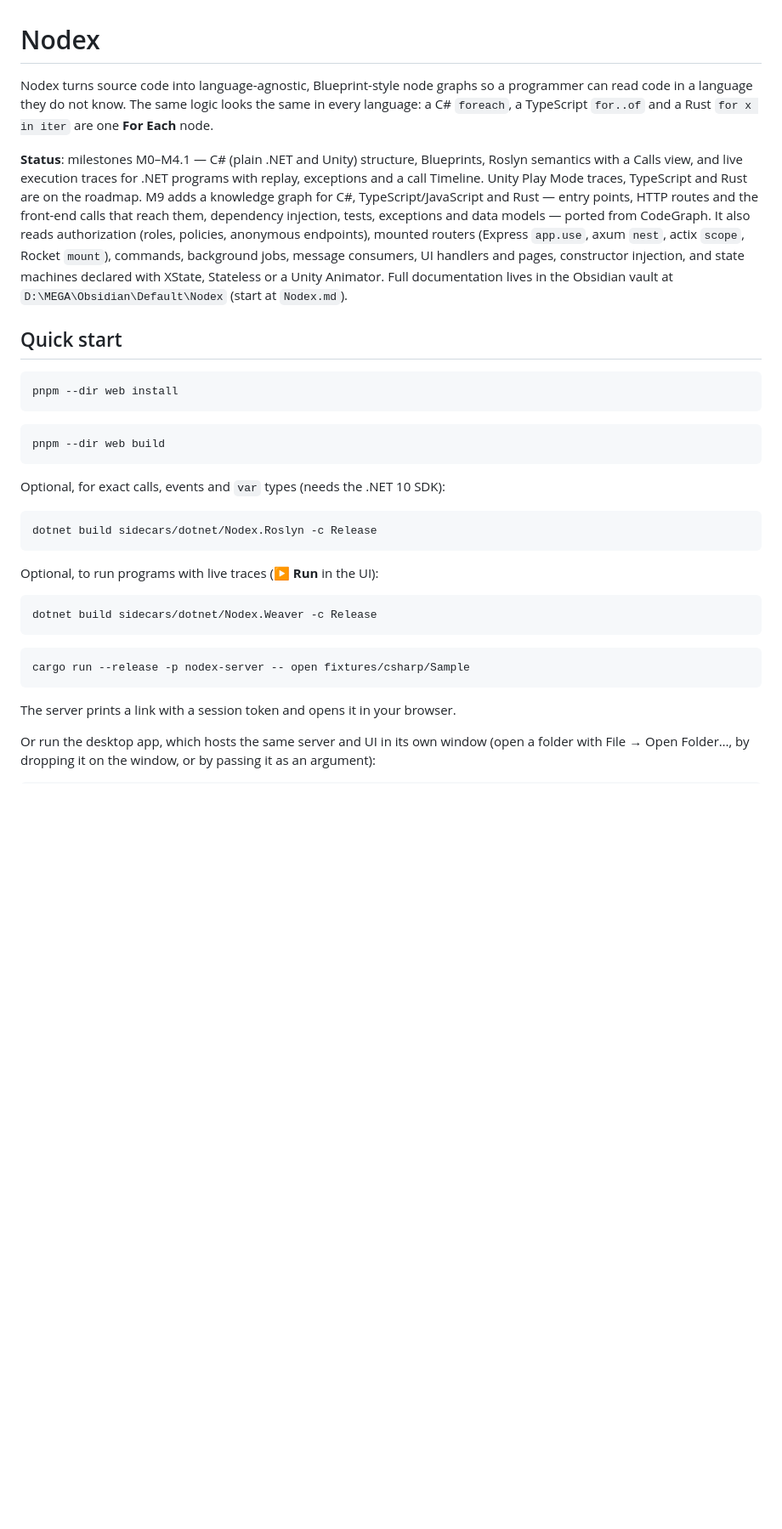
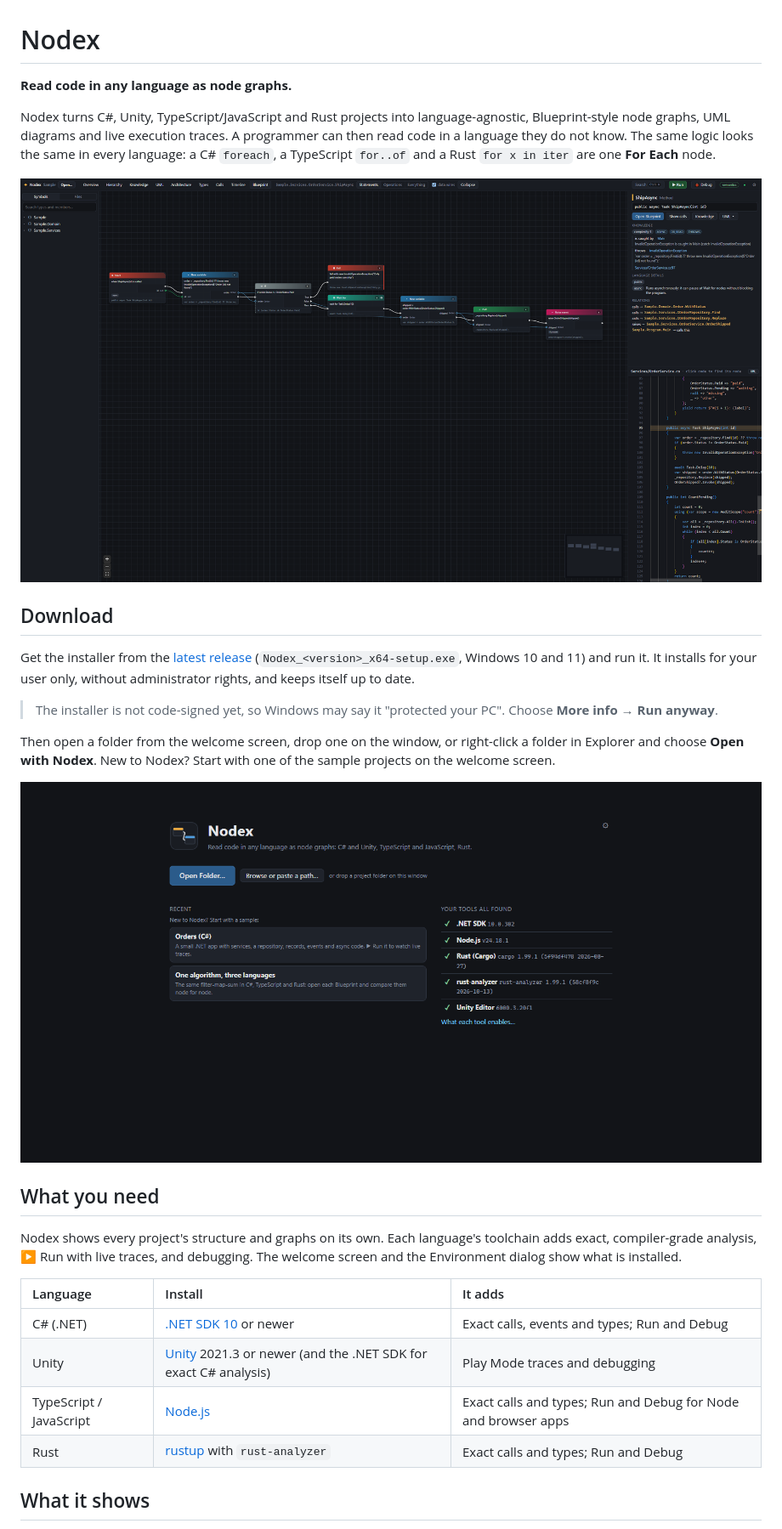
Before and after one commit to LeGustaVinho/nodex, a Markdown page: README.md, the part around one of its changes. Shown at 85% size. GitHub-like rendering; pictures changed too: docs/images/blueprint.png (added), docs/images/welcome.png (added); blank space fills up the shorter version.

````diff
--- a/README.md
+++ b/README.md
@@ -1,38 +1,31 @@
 # Nodex
 
-Nodex turns source code into language-agnostic, Blueprint-style node graphs so a programmer can read code in a language they do not know.
-The same logic looks the same in every language: a C# `foreach`, a TypeScript `for..of` and a Rust `for x in iter` are one **For Each** node.
+**Read code in any language as node graphs.**
 
-**Status**: milestones M0–M4.1 — C# (plain .NET and Unity) structure, Blueprints, Roslyn semantics with a Calls view, and live execution traces for .NET programs with replay, exceptions and a call Timeline. Unity Play Mode traces, TypeScript and Rust are on the roadmap. M9 adds a knowledge graph for C#, TypeScript/JavaScript and Rust — entry points, HTTP routes and the front-end calls that reach them, dependency injection, tests, exceptions and data models — ported from CodeGraph. It also reads authorization (roles, policies, anonymous endpoints), mounted routers (Express `app.use`, axum `nest`, actix `scope`, Rocket `mount`), commands, background jobs, message consumers, UI handlers and pages, constructor injection, and state machines declared with XState, Stateless or a Unity Animator.
-Full documentation lives in the Obsidian vault at `D:\MEGA\Obsidian\Default\Nodex` (start at `Nodex.md`).
+Nodex turns C#, Unity, TypeScript/JavaScript and Rust projects into language-agnostic, Blueprint-style node graphs, UML diagrams and live execution traces. A programmer can then read code in a language they do not know. The same logic looks the same in every language: a C# `foreach`, a TypeScript `for..of` and a Rust `for x in iter` are one **For Each** node.
 
-## Quick start
+![A function as a Blueprint, with its inspector and code](docs/images/blueprint.png)
 
-```bash
-pnpm --dir web install
-```
+## Download
 
-```bash
-pnpm --dir web build
-```
+Get the installer from the [latest release](https://github.com/LeGustaVinho/nodex/releases/latest) (`Nodex_<version>_x64-setup.exe`, Windows 10 and 11) and run it. It installs for your user only, without administrator rights, and keeps itself up to date.
 
-Optional, for exact calls, events and `var` types (needs the .NET 10 SDK):
+> The installer is not code-signed yet, so Windows may say it "protected your PC". Choose **More info → Run anyway**.
 
-```bash
-dotnet build sidecars/dotnet/Nodex.Roslyn -c Release
-```
+Then open a folder from the welcome screen, drop one on the window, or right-click a folder in Explorer and choose **Open with Nodex**. New to Nodex? Start with one of the sample projects on the welcome screen.
 
-Optional, to run programs with live traces (**▶ Run** in the UI):
+![The welcome screen](docs/images/welcome.png)
 
-```bash
-dotnet build sidecars/dotnet/Nodex.Weaver -c Release
-```
+## What you need
 
-```bash
-cargo run --release -p nodex-server -- open fixtures/csharp/Sample
-```
+Nodex shows every project's structure and graphs on its own. Each language's toolchain adds exact, compiler-grade analysis, ▶ Run with live traces, and debugging. The welcome screen and the Environment dialog show what is installed.
 
-The server prints a link with a session token and opens it in your browser.
+| Language | Install | It adds |
+| :--- | :--- | :--- |
+| C# (.NET) | [.NET SDK 10](https://dotnet.microsoft.com/download) or newer | Exact calls, events and types; Run and Debug |
+| Unity | [Unity](https://unity.com/download) 2021.3 or newer (and the .NET SDK for exact C# analysis) | Play Mode traces and debugging |
+| TypeScript / JavaScript | [Node.js](https://nodejs.org/en/download) | Exact calls and types; Run and Debug for Node and browser apps |
+| Rust | [rustup](https://rustup.rs) with `rust-analyzer` | Exact calls and types; Run and Debug |
 
-Or run the desktop app, which hosts the same server and UI in its own window (open a folder with File → Open Folder…, by dropping it on the window, or by passing it as an argument):
+## What it shows
 
````
Also changed, not shown: other parts of README.md (+16 -67 lines), CONTRIBUTING.md (+1 -1 lines), docs/development.md (added, +128 -0 lines), docs/guide.md (added, +118 -0 lines), docs/images/overview.png (added), docs/images/uml.png (added), 7 other files.
